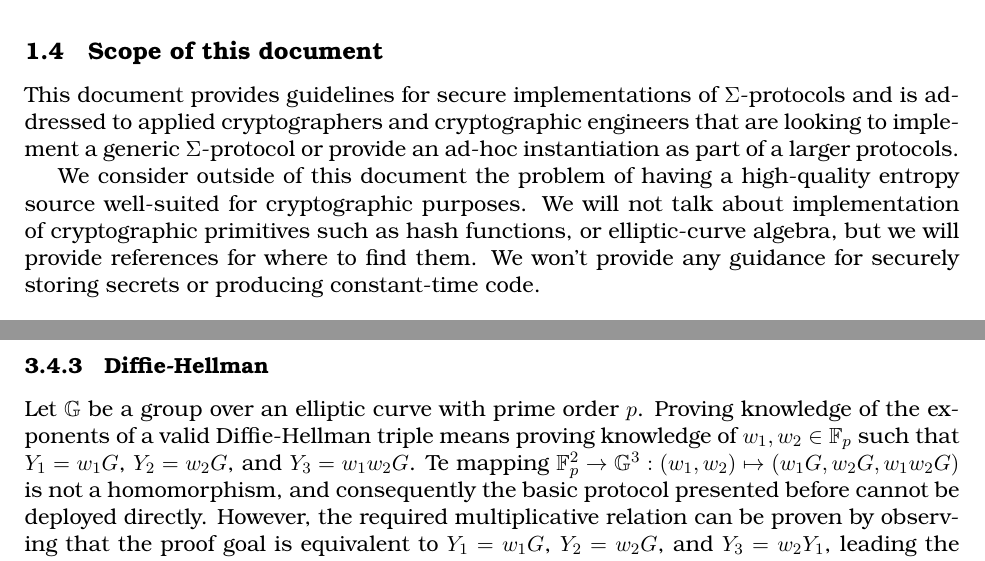
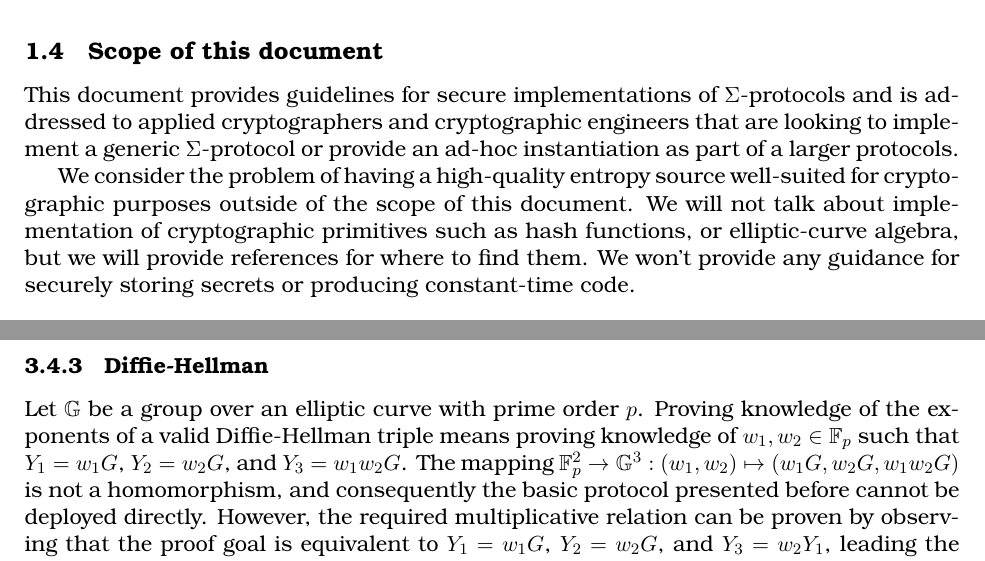
Before and after one commit to zkpstandard/wg-sigma-protocols, a LaTeX document (main.tex): two parts of pages 5 and 19 of 21, joined at a grey line, cut so that both start at the same text. Compiled offline with pdfLaTeX.

Commit message:
Some spelling and grammar fixes

```diff
--- a/main.tex
+++ b/main.tex
@@ -210,8 +210,8 @@ another valid proof.
 This document provides guidelines for secure implementations of $\Sigma$-protocols and is addressed to applied cryptographers and cryptographic engineers that are looking to implement a generic
 $\Sigma$-protocol or provide an ad-hoc instantiation as part of a larger protocols.
 
-We consider outside of this document the problem of having a high-quality
-entropy source well-suited for crypto\-graphic purposes.
+We consider the problem of having a high-quality
+entropy source well-suited for crypto\-graphic purposes outside of the scope of this document.
 We will not talk about implementation of cryptographic primitives such as hash functions, or elliptic-curve algebra, but we will provide references for where to find them.
 We won't provide any guidance for securely storing secrets or producing constant-time code.
 
@@ -958,7 +958,7 @@ So-called DLEQ proofs prove equality of the discrete logarithm, that is: $\state
 \subsubsection{Diffie-Hellman}
 Let $\GG$ be a group over an elliptic curve with prime order $p$.
 Proving knowledge of the exponents of a valid Diffie-Hellman triple means proving knowledge of $\witness_1,\witness_2\in\FF_p$ such that $\statement_1=\witness_1G$, $\statement_2=\witness_2G$, and $\statement_3=\witness_1 \witness_2 G$.
-Te mapping $\FF_p^2\to\GG^3:(\witness_1,\witness_2)\mapsto (\witness_1G,\witness_2G,\witness_1\witness_2G)$ is not a homomorphism, and consequently the basic protocol presented before cannot be deployed directly.
+The mapping $\FF_p^2\to\GG^3:(\witness_1,\witness_2)\mapsto (\witness_1G,\witness_2G,\witness_1\witness_2G)$ is not a homomorphism, and consequently the basic protocol presented before cannot be deployed directly.
 However, the required multiplicative relation can be proven by observing that the proof goal is equivalent to $\statement_1=\witness_1G$, $\statement_2=\witness_2G$, and $\statement_3=\witness_2\statement_1$, leading the homomorphism
 
 \begin{itemize}
```
Also changed, not shown: main.tex (8 more changed lines).
